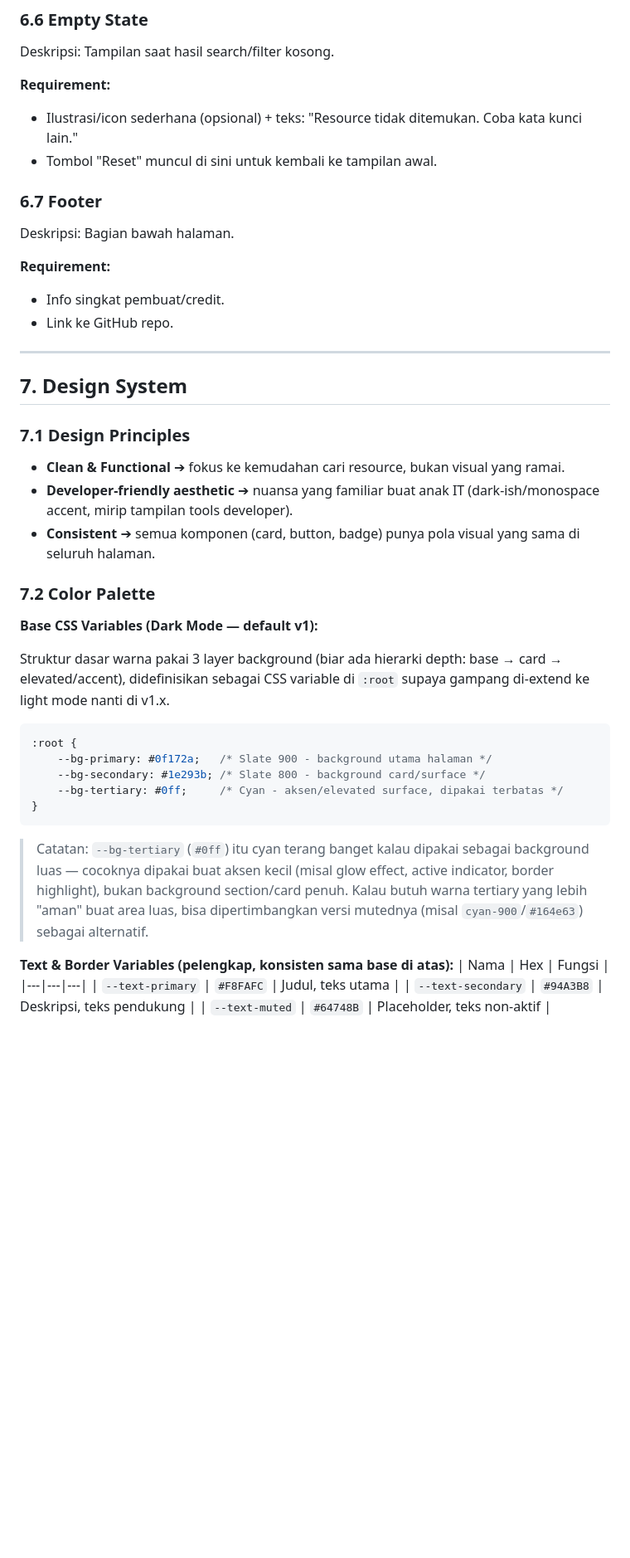
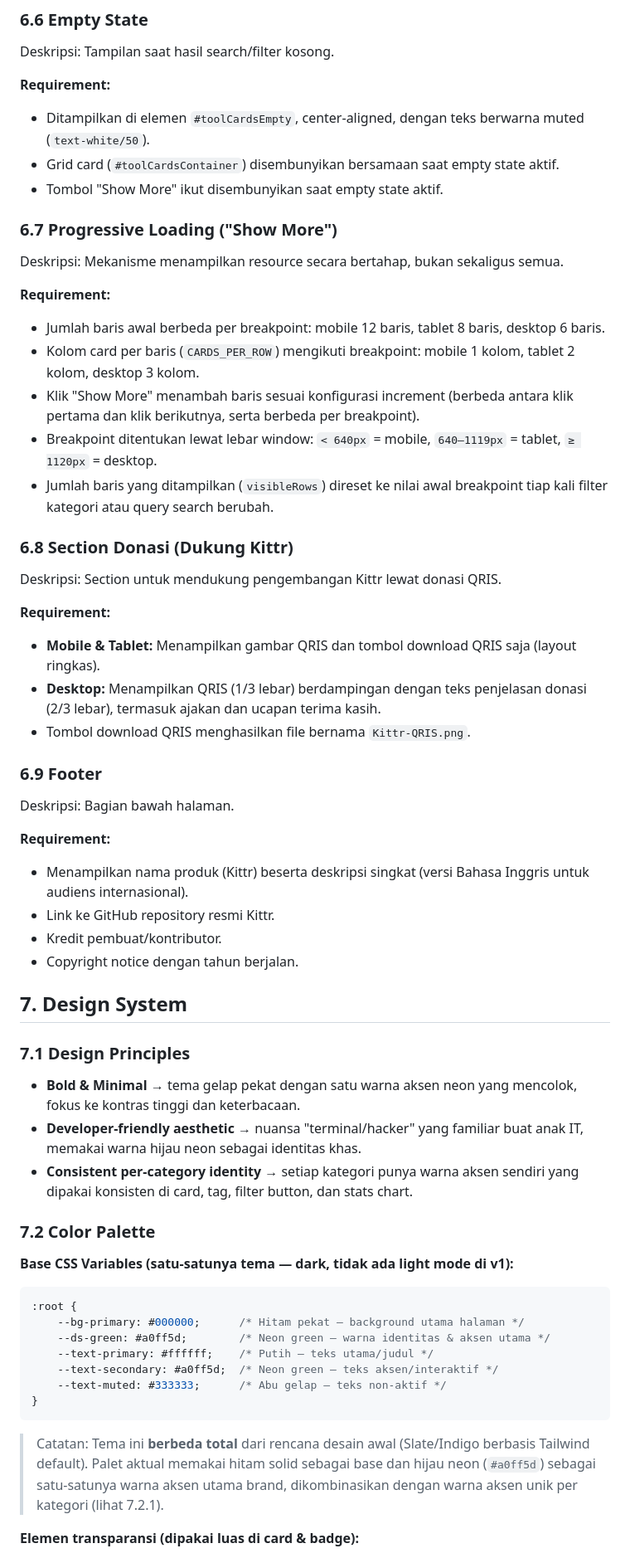
Before and after one commit to XDON1/Kittr, a Markdown page: PRD.md, the part around one of its changes. Shown at 83% size. Rendered like a GitHub page; blank space fills up the shorter version.

````diff
--- a/PRD.md
+++ b/PRD.md
@@ -187,47 +217,66 @@ Deskripsi: Tampilan saat hasil search/filter kosong.
 
 **Requirement:**
 
-- Ilustrasi/icon sederhana (opsional) + teks: "Resource tidak ditemukan. Coba kata kunci lain."
-- Tombol "Reset" muncul di sini untuk kembali ke tampilan awal.
+- Ditampilkan di elemen `#toolCardsEmpty`, center-aligned, dengan teks berwarna muted (`text-white/50`).
+- Grid card (`#toolCardsContainer`) disembunyikan bersamaan saat empty state aktif.
+- Tombol "Show More" ikut disembunyikan saat empty state aktif.
 
-### 6.7 Footer
+### 6.7 Progressive Loading ("Show More")
+
+Deskripsi: Mekanisme menampilkan resource secara bertahap, bukan sekaligus semua.
+
+**Requirement:**
+
+- Jumlah baris awal berbeda per breakpoint: mobile 12 baris, tablet 8 baris, desktop 6 baris.
+- Kolom card per baris (`CARDS_PER_ROW`) mengikuti breakpoint: mobile 1 kolom, tablet 2 kolom, desktop 3 kolom.
+- Klik "Show More" menambah baris sesuai konfigurasi increment (berbeda antara klik pertama dan klik berikutnya, serta berbeda per breakpoint).
+- Breakpoint ditentukan lewat lebar window: `< 640px` = mobile, `640–1119px` = tablet, `≥ 1120px` = desktop.
+- Jumlah baris yang ditampilkan (`visibleRows`) direset ke nilai awal breakpoint tiap kali filter kategori atau query search berubah.
+
+### 6.8 Section Donasi (Dukung Kittr)
+
+Deskripsi: Section untuk mendukung pengembangan Kittr lewat donasi QRIS.
+
+**Requirement:**
+
+- **Mobile & Tablet:** Menampilkan gambar QRIS dan tombol download QRIS saja (layout ringkas).
+- **Desktop:** Menampilkan QRIS (1/3 lebar) berdampingan dengan teks penjelasan donasi (2/3 lebar), termasuk ajakan dan ucapan terima kasih.
+- Tombol download QRIS menghasilkan file bernama `Kittr-QRIS.png`.
+
+### 6.9 Footer
 
 Deskripsi: Bagian bawah halaman.
 
 **Requirement:**
 
-- Info singkat pembuat/credit.
-- Link ke GitHub repo.
-
----
+- Menampilkan nama produk (Kittr) beserta deskripsi singkat (versi Bahasa Inggris untuk audiens internasional).
+- Link ke GitHub repository resmi Kittr.
+- Kredit pembuat/kontributor.
+- Copyright notice dengan tahun berjalan.
 
 ## 7. Design System
 
 ### 7.1 Design Principles
-- **Clean & Functional** ➔ fokus ke kemudahan cari resource, bukan visual yang ramai.
-- **Developer-friendly aesthetic** ➔ nuansa yang familiar buat anak IT (dark-ish/monospace accent, mirip tampilan tools developer).
-- **Consistent** ➔ semua komponen (card, button, badge) punya pola visual yang sama di seluruh halaman.
+
+- **Bold & Minimal** → tema gelap pekat dengan satu warna aksen neon yang mencolok, fokus ke kontras tinggi dan keterbacaan.
+- **Developer-friendly aesthetic** → nuansa "terminal/hacker" yang familiar buat anak IT, memakai warna hijau neon sebagai identitas khas.
+- **Consistent per-category identity** → setiap kategori punya warna aksen sendiri yang dipakai konsisten di card, tag, filter button, dan stats chart.
 
 ### 7.2 Color Palette
 
-**Base CSS Variables (Dark Mode — default v1):**
-
-Struktur dasar warna pakai 3 layer background (biar ada hierarki depth: base → card → elevated/accent), didefinisikan sebagai CSS variable di `:root` supaya gampang di-extend ke light mode nanti di v1.x.
+**Base CSS Variables (satu-satunya tema — dark, tidak ada light mode di v1):**
 
 ```css
 :root {
-    --bg-primary: #0f172a;   /* Slate 900 - background utama halaman */
-    --bg-secondary: #1e293b; /* Slate 800 - background card/surface */
-    --bg-tertiary: #0ff;     /* Cyan - aksen/elevated surface, dipakai terbatas */
+    --bg-primary: #000000;      /* Hitam pekat — background utama halaman */
+    --ds-green: #a0ff5d;        /* Neon green — warna identitas & aksen utama */
+    --text-primary: #ffffff;    /* Putih — teks utama/judul */
+    --text-secondary: #a0ff5d;  /* Neon green — teks aksen/interaktif */
+    --text-muted: #333333;      /* Abu gelap — teks non-aktif */
 }
 ```
 
-> Catatan: `--bg-tertiary` (`#0ff`) itu cyan terang banget kalau dipakai sebagai background luas — cocoknya dipakai buat aksen kecil (misal glow effect, active indicator, border highlight), bukan background section/card penuh. Kalau butuh warna tertiary yang lebih "aman" buat area luas, bisa dipertimbangkan versi mutednya (misal `cyan-900`/`#164e63`) sebagai alternatif.
+> Catatan: Tema ini **berbeda total** dari rencana desain awal (Slate/Indigo berbasis Tailwind default). Palet aktual memakai hitam solid sebagai base dan hijau neon (`#a0ff5d`) sebagai satu-satunya warna aksen utama brand, dikombinasikan dengan warna aksen unik per kategori (lihat 7.2.1).
 
-**Text & Border Variables (pelengkap, konsisten sama base di atas):**
-| Nama | Hex | Fungsi |
-|---|---|---|
-| `--text-primary` | `#F8FAFC` | Judul, teks utama |
-| `--text-secondary` | `#94A3B8` | Deskripsi, teks pendukung |
-| `--text-muted` | `#64748B` | Placeholder, teks non-aktif |
+**Elemen transparansi (dipakai luas di card & badge):**
 
````
Also changed, not shown: other parts of PRD.md (+192 -223 lines).
